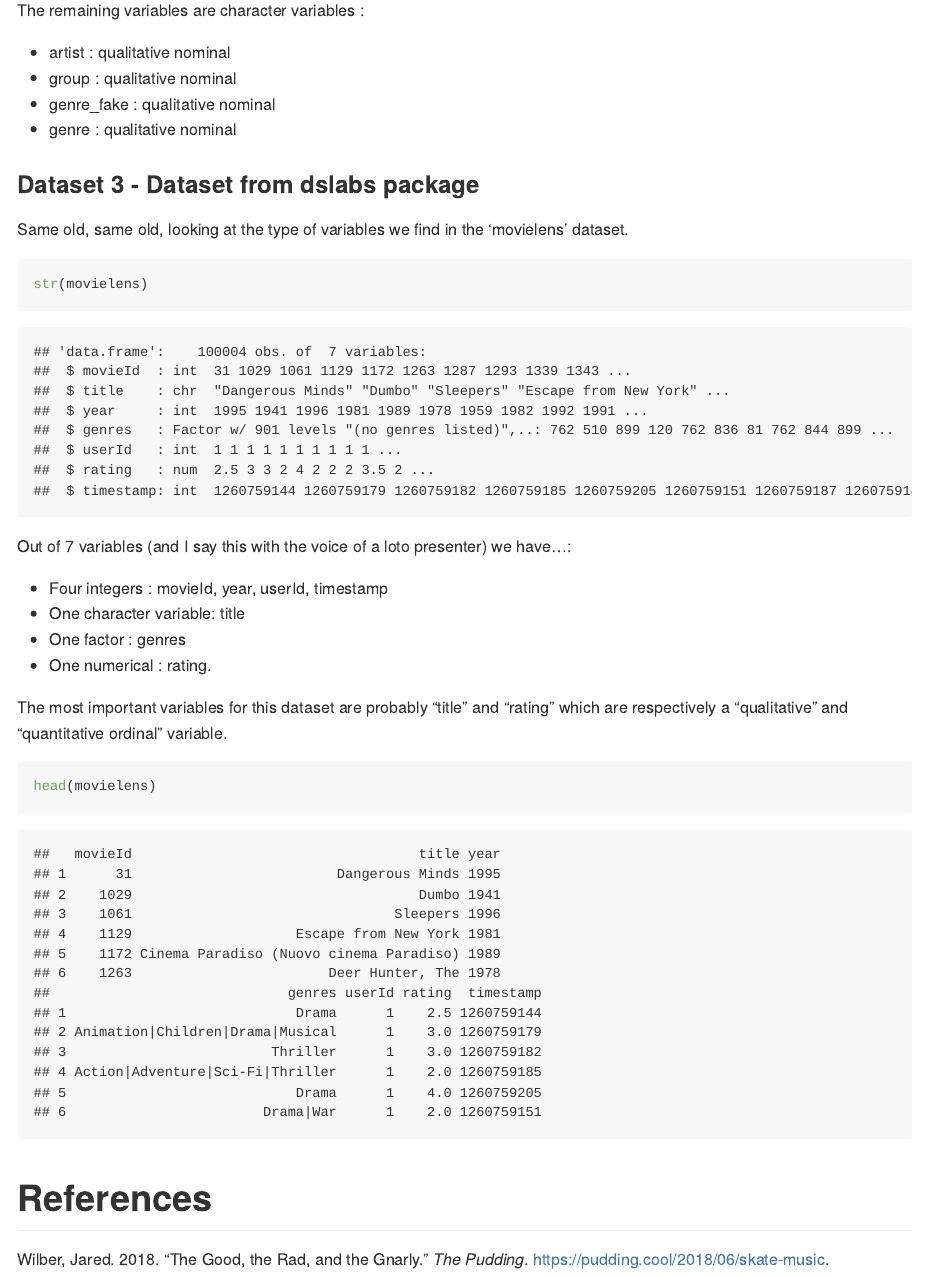
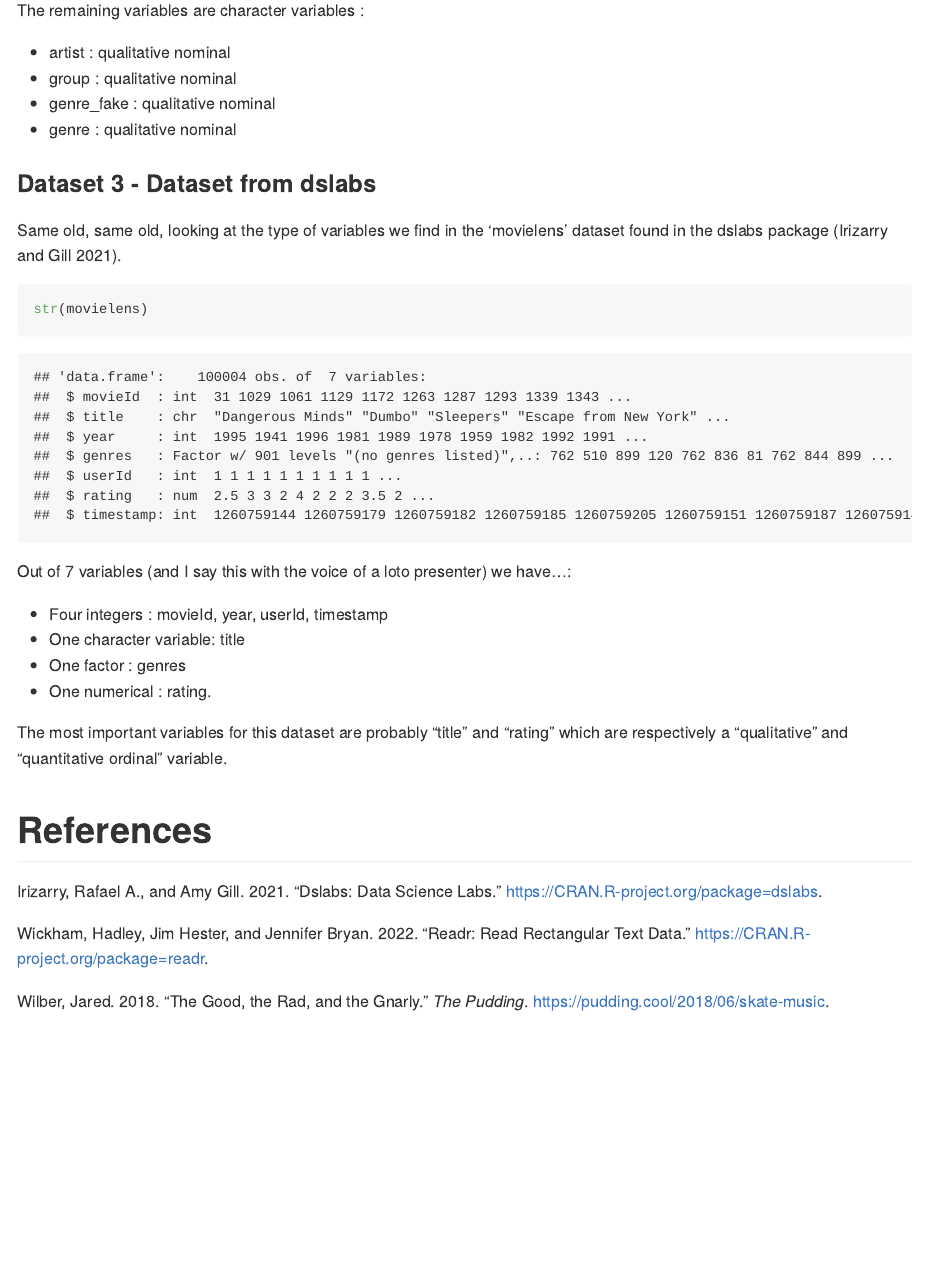
Before and after one commit to kaktos2/Practicals, an R Markdown document (DP_week3/DP_week3.Rmd): the page in a window 1100 px wide, from 2120 px down before the commit and from 2000 px down after it, so that both start at the same text. The pictures show the output file DP_week3/DP_week3.md that the author committed with the source, drawn offline in the style of GitHub; long lines of code are wrapped.

Commit message:
references changes

````diff
--- a/DP_week3/DP_week3.Rmd
+++ b/DP_week3/DP_week3.Rmd
@@ -65,9 +66,9 @@ The remaining variables are character variables :
 - genre_fake : qualitative nominal
 - genre : qualitative nominal
 
-### Dataset 3 - Dataset from dslabs package
+### Dataset 3 - Dataset from dslabs
 
-Same old, same old, looking at the type of variables we find in the 'movielens' dataset.
+Same old, same old, looking at the type of variables we find in the 'movielens' dataset found in the dslabs package [@irizarry_dslabs_2021].
 ```{r}
 str(movielens)
 ```
@@ -80,10 +81,11 @@ Out of 7 variables (and I say this with the voice of a loto presenter) we have..
 
 The most important variables for this dataset are probably "title" and "rating" which are respectively a "qualitative" and "quantitative ordinal" variable.
 
-```{r}
-head(movielens)
-```
 
+---
+nocite: |
+  @wickham_readr_2022
+---
 
 
 # References
--- a/DP_week3/ref_DP3.bib
+++ b/DP_week3/ref_DP3.bib
@@ -11,3 +11,8 @@
 	year = {2018},
 	file = {Snapshot:C\:\\Users\\Cátia Reis Costa\\Zotero\\storage\\9UIDYYZJ\\skate-music.html:text/html},
 }
+
+@misc{irizarry_dslabs_2021,
+	title = {dslabs: {Data} {Science} {Labs}},
+	copyright = {Artistic-2.0},
+	shorttitle = {dslabs},
@@ -13,0 +22,12 @@
+	author = {Irizarry, Rafael A. and Gill, Amy},
+	month = apr,
+	year = {2021},
+}
+
+@misc{wickham_readr_2022,
+	title = {readr: {Read} {Rectangular} {Text} {Data}},
+	url = {https://CRAN.R-project.org/package=readr},
+	author = {Wickham, Hadley and Hester, Jim and Bryan, Jennifer},
+	year = {2022},
+	annote = {https://readr.tidyverse.org, https://github.com/tidyverse/readr},
+}
````
Also changed, not shown: DP_week3/DP_week3.md, DP_week3/DP_week3.Rmd (11 more changed lines), DP_week3/ref_DP3.bib (3 more changed lines).
